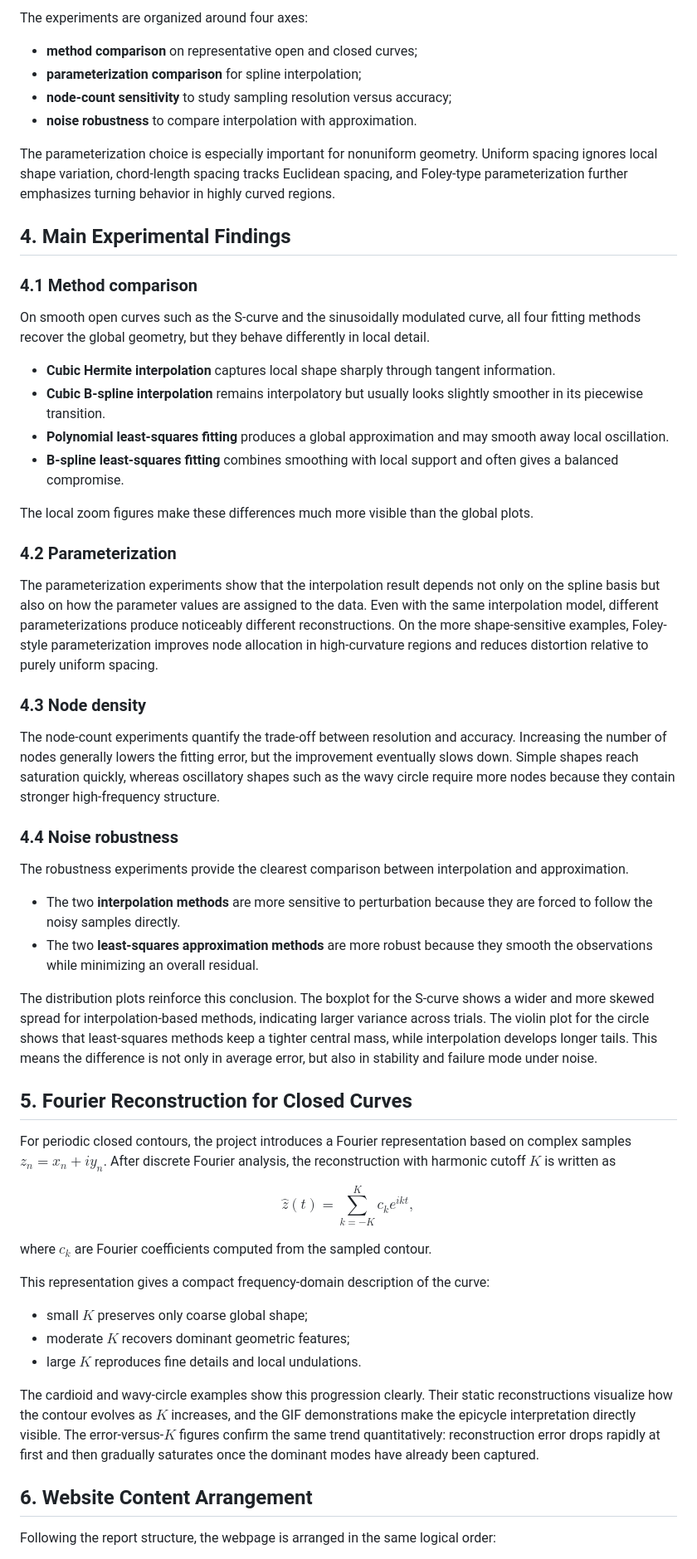
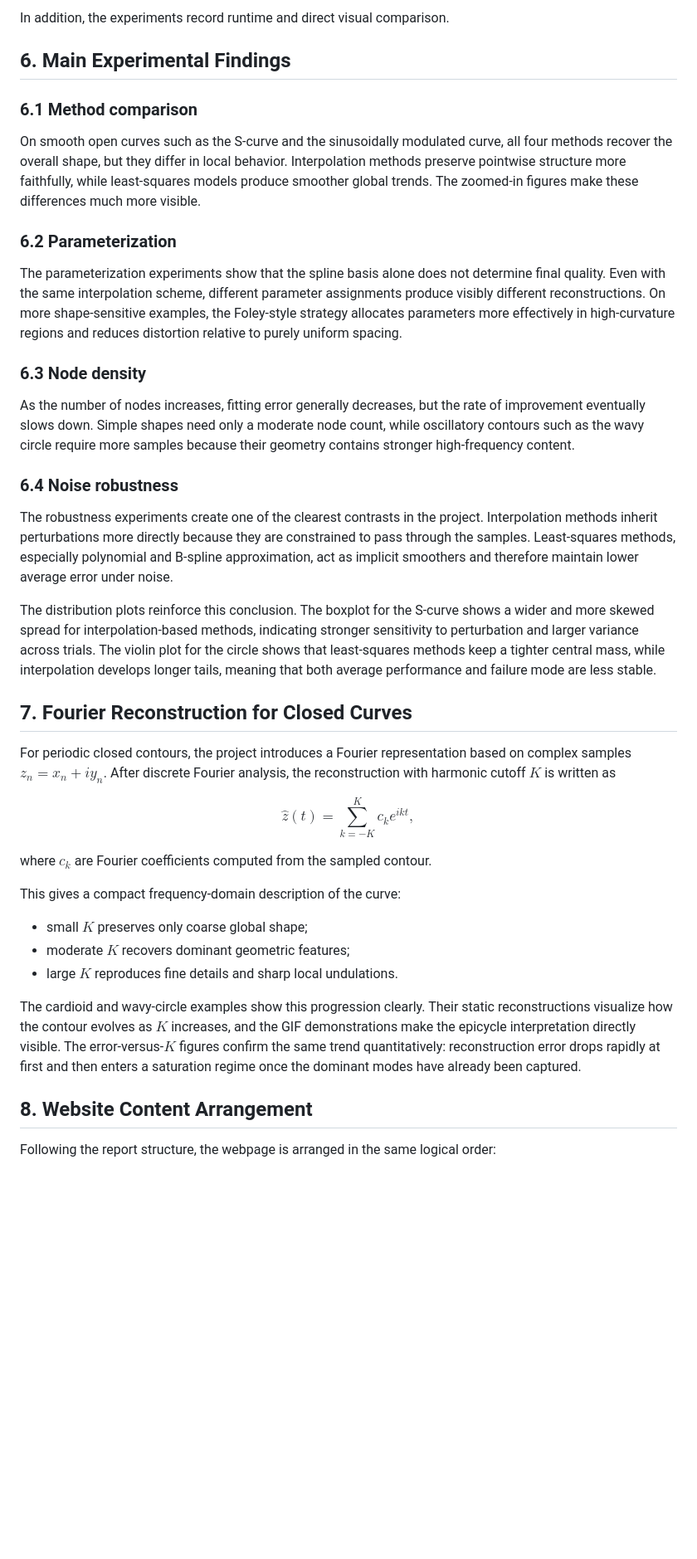
Before and after one commit to Stardust-math/Mathematical_Modeling, a Markdown page: HW_3/project_overview.md, the part around one of its changes. Shown at 83% size. GitHub-like rendering; blank space fills up the shorter version.

```diff
--- a/HW_3/project_overview.md
+++ b/HW_3/project_overview.md
@@ -85,44 +223,27 @@ For selected experiments, the report also records runtime so that geometric accu
 
-The experiments are organized around four axes:
+In addition, the experiments record runtime and direct visual comparison.
 
-- **method comparison** on representative open and closed curves;
-- **parameterization comparison** for spline interpolation;
-- **node-count sensitivity** to study sampling resolution versus accuracy;
-- **noise robustness** to compare interpolation with approximation.
+## 6. Main Experimental Findings
 
-The parameterization choice is especially important for nonuniform geometry. Uniform spacing ignores local shape variation, chord-length spacing tracks Euclidean spacing, and Foley-type parameterization further emphasizes turning behavior in highly curved regions.
+### 6.1 Method comparison
 
-## 4. Main Experimental Findings
+On smooth open curves such as the S-curve and the sinusoidally modulated curve, all four methods recover the overall shape, but they differ in local behavior. Interpolation methods preserve pointwise structure more faithfully, while least-squares models produce smoother global trends. The zoomed-in figures make these differences much more visible.
 
-### 4.1 Method comparison
+### 6.2 Parameterization
 
-On smooth open curves such as the S-curve and the sinusoidally modulated curve, all four fitting methods recover the global geometry, but they behave differently in local detail.
+The parameterization experiments show that the spline basis alone does not determine final quality. Even with the same interpolation scheme, different parameter assignments produce visibly different reconstructions. On more shape-sensitive examples, the Foley-style strategy allocates parameters more effectively in high-curvature regions and reduces distortion relative to purely uniform spacing.
 
-- **Cubic Hermite interpolation** captures local shape sharply through tangent information.
-- **Cubic B-spline interpolation** remains interpolatory but usually looks slightly smoother in its piecewise transition.
-- **Polynomial least-squares fitting** produces a global approximation and may smooth away local oscillation.
-- **B-spline least-squares fitting** combines smoothing with local support and often gives a balanced compromise.
+### 6.3 Node density
 
-The local zoom figures make these differences much more visible than the global plots.
+As the number of nodes increases, fitting error generally decreases, but the rate of improvement eventually slows down. Simple shapes need only a moderate node count, while oscillatory contours such as the wavy circle require more samples because their geometry contains stronger high-frequency content.
 
-### 4.2 Parameterization
+### 6.4 Noise robustness
 
-The parameterization experiments show that the interpolation result depends not only on the spline basis but also on how the parameter values are assigned to the data. Even with the same interpolation model, different parameterizations produce noticeably different reconstructions. On the more shape-sensitive examples, Foley-style parameterization improves node allocation in high-curvature regions and reduces distortion relative to purely uniform spacing.
+The robustness experiments create one of the clearest contrasts in the project. Interpolation methods inherit perturbations more directly because they are constrained to pass through the samples. Least-squares methods, especially polynomial and B-spline approximation, act as implicit smoothers and therefore maintain lower average error under noise.
 
-### 4.3 Node density
+The distribution plots reinforce this conclusion. The boxplot for the S-curve shows a wider and more skewed spread for interpolation-based methods, indicating stronger sensitivity to perturbation and larger variance across trials. The violin plot for the circle shows that least-squares methods keep a tighter central mass, while interpolation develops longer tails, meaning that both average performance and failure mode are less stable.
 
-The node-count experiments quantify the trade-off between resolution and accuracy. Increasing the number of nodes generally lowers the fitting error, but the improvement eventually slows down. Simple shapes reach saturation quickly, whereas oscillatory shapes such as the wavy circle require more nodes because they contain stronger high-frequency structure.
-
-### 4.4 Noise robustness
-
-The robustness experiments provide the clearest comparison between interpolation and approximation.
-
-- The two **interpolation methods** are more sensitive to perturbation because they are forced to follow the noisy samples directly.
-- The two **least-squares approximation methods** are more robust because they smooth the observations while minimizing an overall residual.
-
-The distribution plots reinforce this conclusion. The boxplot for the S-curve shows a wider and more skewed spread for interpolation-based methods, indicating larger variance across trials. The violin plot for the circle shows that least-squares methods keep a tighter central mass, while interpolation develops longer tails. This means the difference is not only in average error, but also in stability and failure mode under noise.
-
-## 5. Fourier Reconstruction for Closed Curves
+## 7. Fourier Reconstruction for Closed Curves
 
 For periodic closed contours, the project introduces a Fourier representation based on complex samples $z_n=x_n+i y_n$. After discrete Fourier analysis, the reconstruction with harmonic cutoff $K$ is written as
 
@@ -132,15 +253,15 @@ $$
 
 where $c_k$ are Fourier coefficients computed from the sampled contour.
 
-This representation gives a compact frequency-domain description of the curve:
+This gives a compact frequency-domain description of the curve:
 
 - small $K$ preserves only coarse global shape;
 - moderate $K$ recovers dominant geometric features;
-- large $K$ reproduces fine details and local undulations.
+- large $K$ reproduces fine details and sharp local undulations.
 
-The cardioid and wavy-circle examples show this progression clearly. Their static reconstructions visualize how the contour evolves as $K$ increases, and the GIF demonstrations make the epicycle interpretation directly visible. The error-versus-$K$ figures confirm the same trend quantitatively: reconstruction error drops rapidly at first and then gradually saturates once the dominant modes have already been captured.
+The cardioid and wavy-circle examples show this progression clearly. Their static reconstructions visualize how the contour evolves as $K$ increases, and the GIF demonstrations make the epicycle interpretation directly visible. The error-versus-$K$ figures confirm the same trend quantitatively: reconstruction error drops rapidly at first and then enters a saturation regime once the dominant modes have already been captured.
 
-## 6. Website Content Arrangement
+## 8. Website Content Arrangement
 
 Following the report structure, the webpage is arranged in the same logical order:
 
```
Also changed, not shown: other parts of HW_3/project_overview.md (+182 -44 lines).
